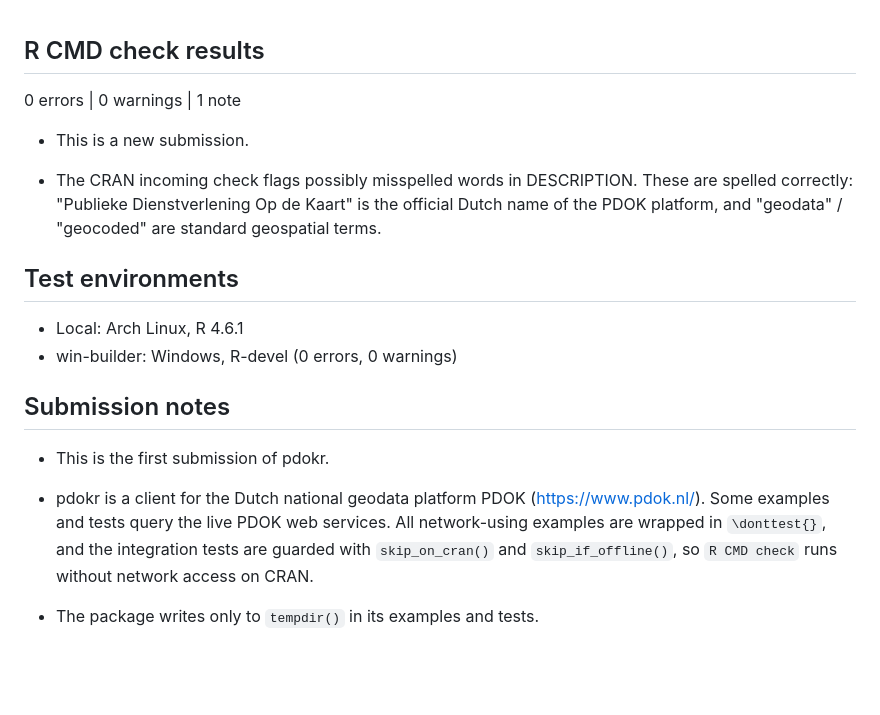
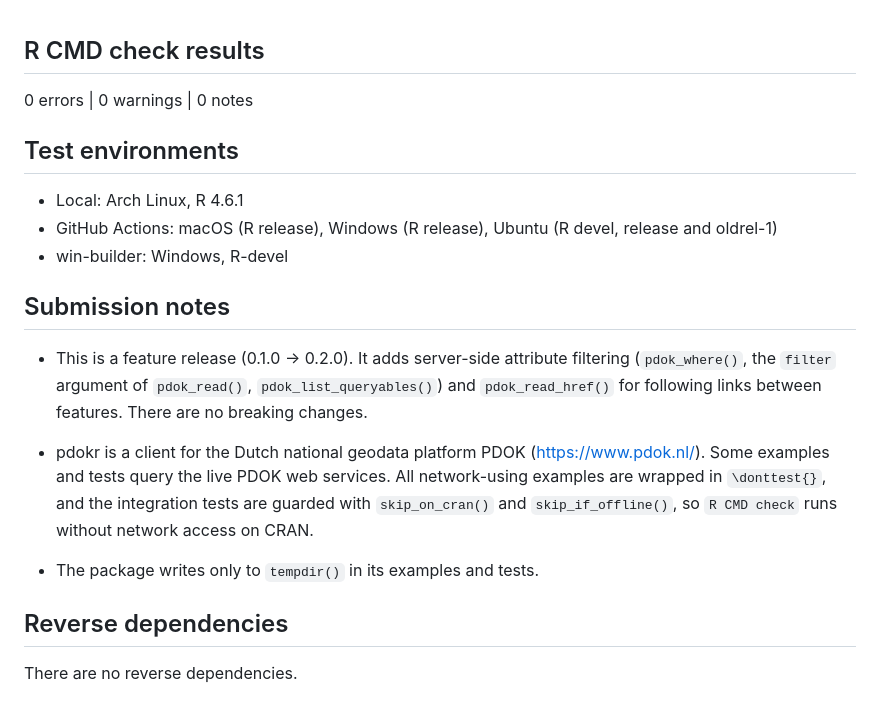
Before and after one commit to coeneisma/pdokr, a Markdown page: cran-comments.md, the part around the change. Rendered like a GitHub page; blank space fills up the shorter version.

```diff
--- a/cran-comments.md
+++ b/cran-comments.md
@@ -1,27 +1,29 @@
 ## R CMD check results
 
-0 errors | 0 warnings | 1 note
-
-* This is a new submission.
-
-* The CRAN incoming check flags possibly misspelled words in DESCRIPTION.
-  These are spelled correctly: "Publieke Dienstverlening Op de Kaart" is the
-  official Dutch name of the PDOK platform, and "geodata" / "geocoded" are
-  standard geospatial terms.
+0 errors | 0 warnings | 0 notes
 
 ## Test environments
 
 * Local: Arch Linux, R 4.6.1
-* win-builder: Windows, R-devel (0 errors, 0 warnings)
+* GitHub Actions: macOS (R release), Windows (R release),
+  Ubuntu (R devel, release and oldrel-1)
+* win-builder: Windows, R-devel
 
 ## Submission notes
 
-* This is the first submission of pdokr.
+* This is a feature release (0.1.0 -> 0.2.0). It adds server-side
+  attribute filtering (`pdok_where()`, the `filter` argument of
+  `pdok_read()`, `pdok_list_queryables()`) and `pdok_read_href()` for
+  following links between features. There are no breaking changes.
 
 * pdokr is a client for the Dutch national geodata platform PDOK
   (<https://www.pdok.nl/>). Some examples and tests query the live PDOK web
-  services. All network-using examples are wrapped in `\donttest{}`, and the
-  integration tests are guarded with `skip_on_cran()` and `skip_if_offline()`,
-  so `R CMD check` runs without network access on CRAN.
+  services. All network-using examples are wrapped in `\donttest{}`, and
+  the integration tests are guarded with `skip_on_cran()` and
+  `skip_if_offline()`, so `R CMD check` runs without network access on CRAN.
 
 * The package writes only to `tempdir()` in its examples and tests.
+
+## Reverse dependencies
+
+There are no reverse dependencies.
```
Also changed, not shown: NEWS.md (+1 -1 lines), README.md (+15 -9 lines), man/figures/README-example-1.png, 3 other files.
